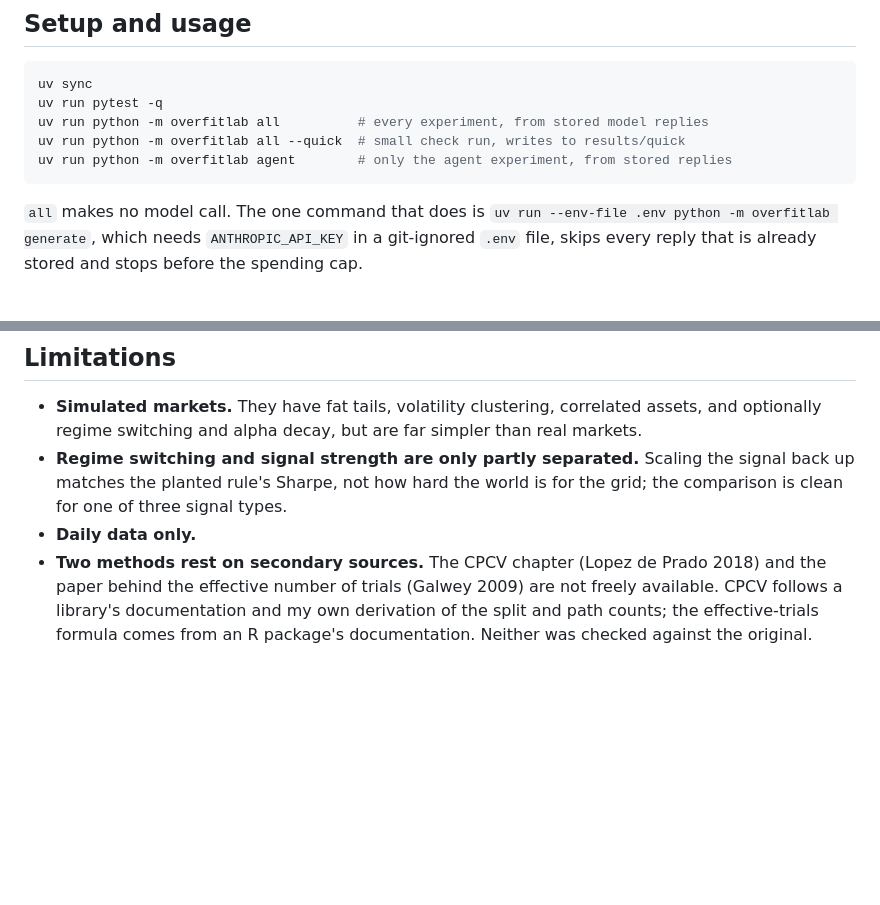
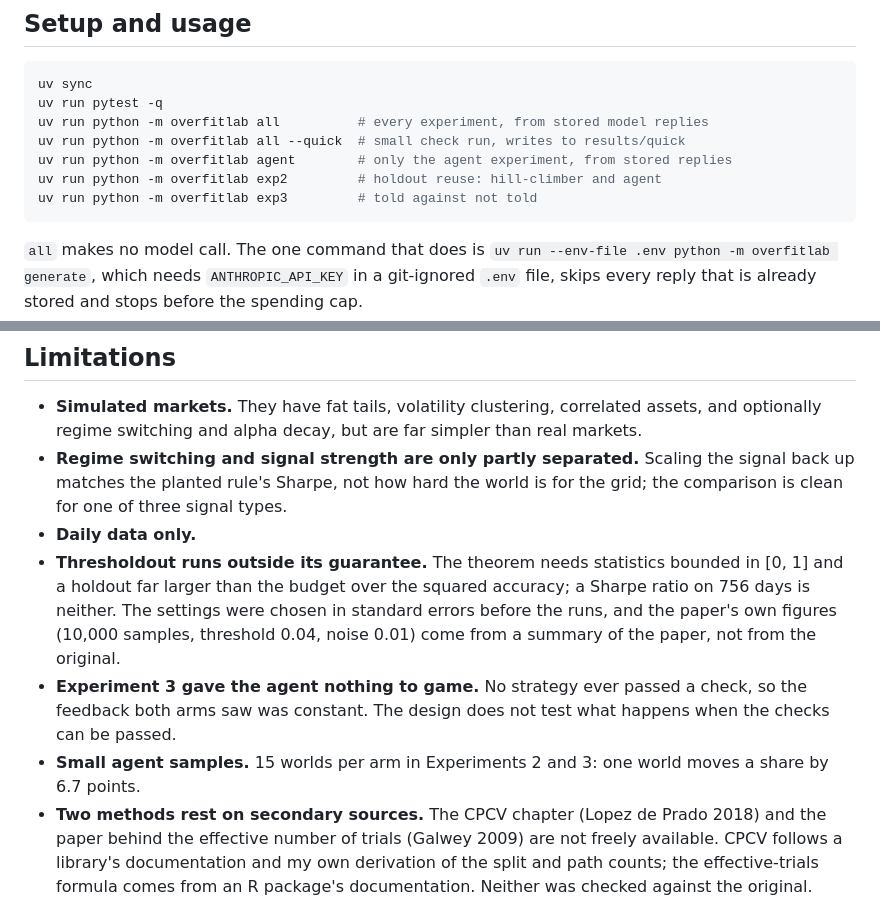
Before and after one commit to AymenFeki/backtest-overfitting-lab, a Markdown page: README.md, 2 parts joined by grey strips. GitHub-like rendering; blank space fills up the shorter version.

````diff
--- a/README.md
+++ b/README.md
@@ -146,6 +200,8 @@ uv run pytest -q
 uv run python -m overfitlab all          # every experiment, from stored model replies
 uv run python -m overfitlab all --quick  # small check run, writes to results/quick
 uv run python -m overfitlab agent        # only the agent experiment, from stored replies
+uv run python -m overfitlab exp2         # holdout reuse: hill-climber and agent
+uv run python -m overfitlab exp3         # told against not told
 ```
 
 `all` makes no model call. The one command that does is
@@ -165,6 +221,17 @@ All randomness derives from one master seed (`20261116` in
   the signal back up matches the planted rule's Sharpe, not how hard the world
   is for the grid; the comparison is clean for one of three signal types.
 - **Daily data only.**
+- **Thresholdout runs outside its guarantee.** The theorem needs statistics
+  bounded in [0, 1] and a holdout far larger than the budget over the squared
+  accuracy; a Sharpe ratio on 756 days is neither. The settings were chosen in
+  standard errors before the runs, and the paper's own figures (10,000
+  samples, threshold 0.04, noise 0.01) come from a summary of the paper, not
+  from the original.
+- **Experiment 3 gave the agent nothing to game.** No strategy ever passed a
+  check, so the feedback both arms saw was constant. The design does not test
+  what happens when the checks can be passed.
+- **Small agent samples.** 15 worlds per arm in Experiments 2 and 3: one world
+  moves a share by 6.7 points.
 - **Two methods rest on secondary sources.** The CPCV chapter (Lopez de Prado
   2018) and the paper behind the effective number of trials (Galwey 2009) are
   not freely available. CPCV follows a library's documentation and my own
````
Also changed, not shown: other parts of README.md (+54 -0 lines), results/stage5.md (added, +205 -0 lines), results/figures/exp2_holdout_reuse.png (added), results/figures/exp3_goodhart.png (added), 13 other files.
